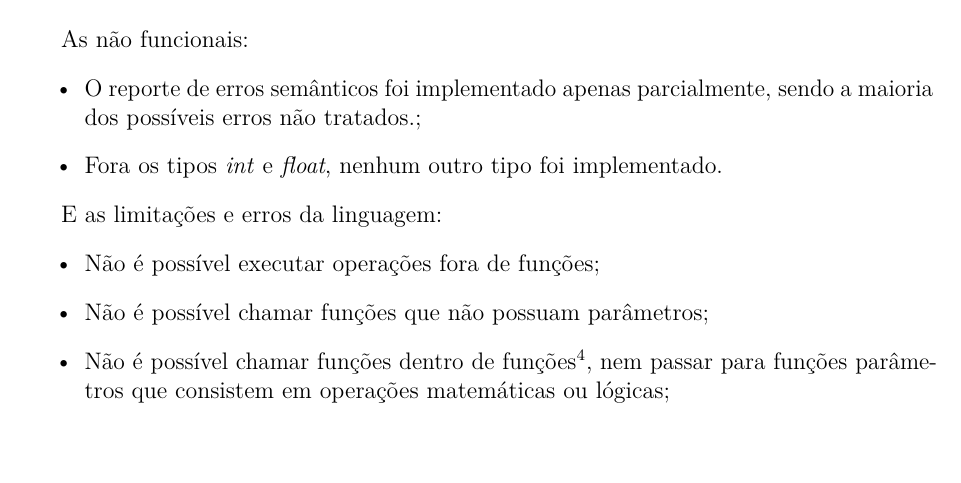
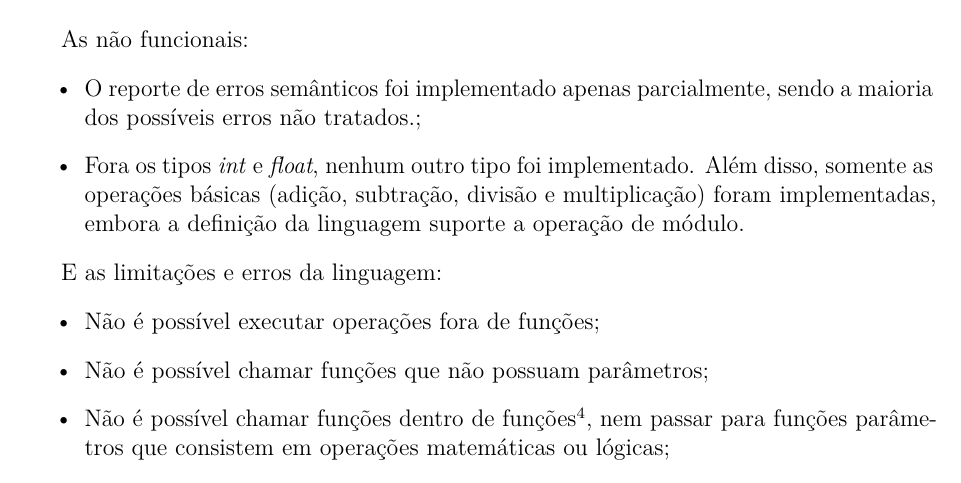
Before and after one commit to SadiJr/INE5622-Compiler, a LaTeX document (report/Relatório.tex, which reads report/parte_05.tex): part of page 13 of 13, cut so that both start at the same text. Compiled offline with pdfLaTeX.

Commit message:
More updates

```diff
--- a/report/parte_05.tex
+++ b/report/parte_05.tex
@@ -13,7 +13,7 @@
 	As não funcionais:
 	\begin{itemize}
 		\item O reporte de erros semânticos foi implementado apenas parcialmente, sendo a maioria dos possíveis erros não tratados.;
-		\item Fora os tipos \textit{int} e \textit{float}, nenhum outro tipo foi implementado.
+		\item Fora os tipos \textit{int} e \textit{float}, nenhum outro tipo foi implementado. Além disso, somente as operações básicas (adição, subtração, divisão e multiplicação) foram implementadas, embora a definição da linguagem suporte a operação de módulo.
 	\end{itemize}
 
 	E as limitações e erros da linguagem:
```
Also changed, not shown: code/sadbeep/__main__.py (+1 -1 lines).
